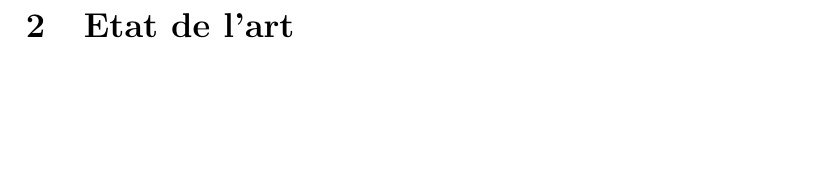
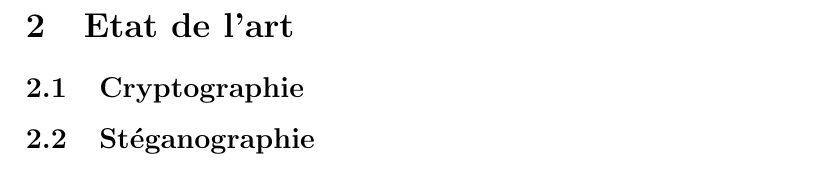
Before and after one commit to sillage/projetnigma, a LaTeX document (Cahier des charges.tex): part of page 3 of 4, cut so that both start at the same text, the shorter picture padded with empty space. Compiled offline with pdfLaTeX; the source files are stored in an older character set and shown here as Unicode.

Commit message:
ajout de deux subsections...

```diff
--- a/Cahier des charges.tex
+++ b/Cahier des charges.tex
@@ -18,7 +18,7 @@
 	%introduction rapide
 	\newpage
 	\section{Etat de l'art}
-%Description des diverses techologies existantes + interet et limites...
-%Quelle techno on a retenu et pourquoi
+		\subsection{Cryptographie}
+		\subsection{Stéganographie}
 	\newpage
 	\section{Repartition des charges}
```
Also changed, not shown: Cahier des charges.pdf, Cahier des charges.tex (4 more changed lines).
